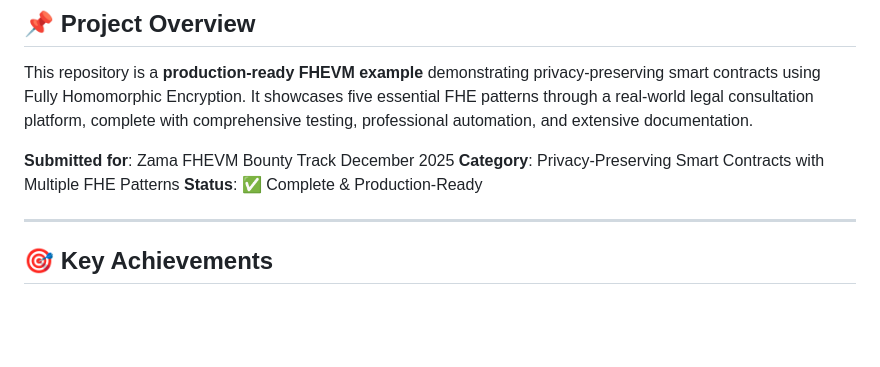
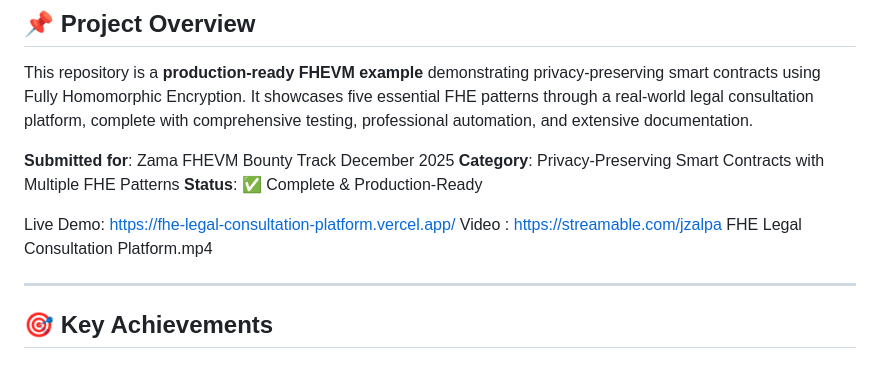
Before and after one commit to NayeliBuckridge/FHE-Legal-Consultation-Platform-, a Markdown page: README.md, the part around the change. GitHub-like rendering; blank space fills up the shorter version.

```diff
--- a/README.md
+++ b/README.md
@@ -17,6 +17,9 @@ This repository is a **production-ready FHEVM example** demonstrating privacy-pr
 **Submitted for**: Zama FHEVM Bounty Track December 2025
 **Category**: Privacy-Preserving Smart Contracts with Multiple FHE Patterns
 **Status**: ✅ Complete & Production-Ready
+
+Live Demo: https://fhe-legal-consultation-platform.vercel.app/
+Video : https://streamable.com/jzalpa FHE Legal Consultation Platform.mp4
 
 ---
 
```
